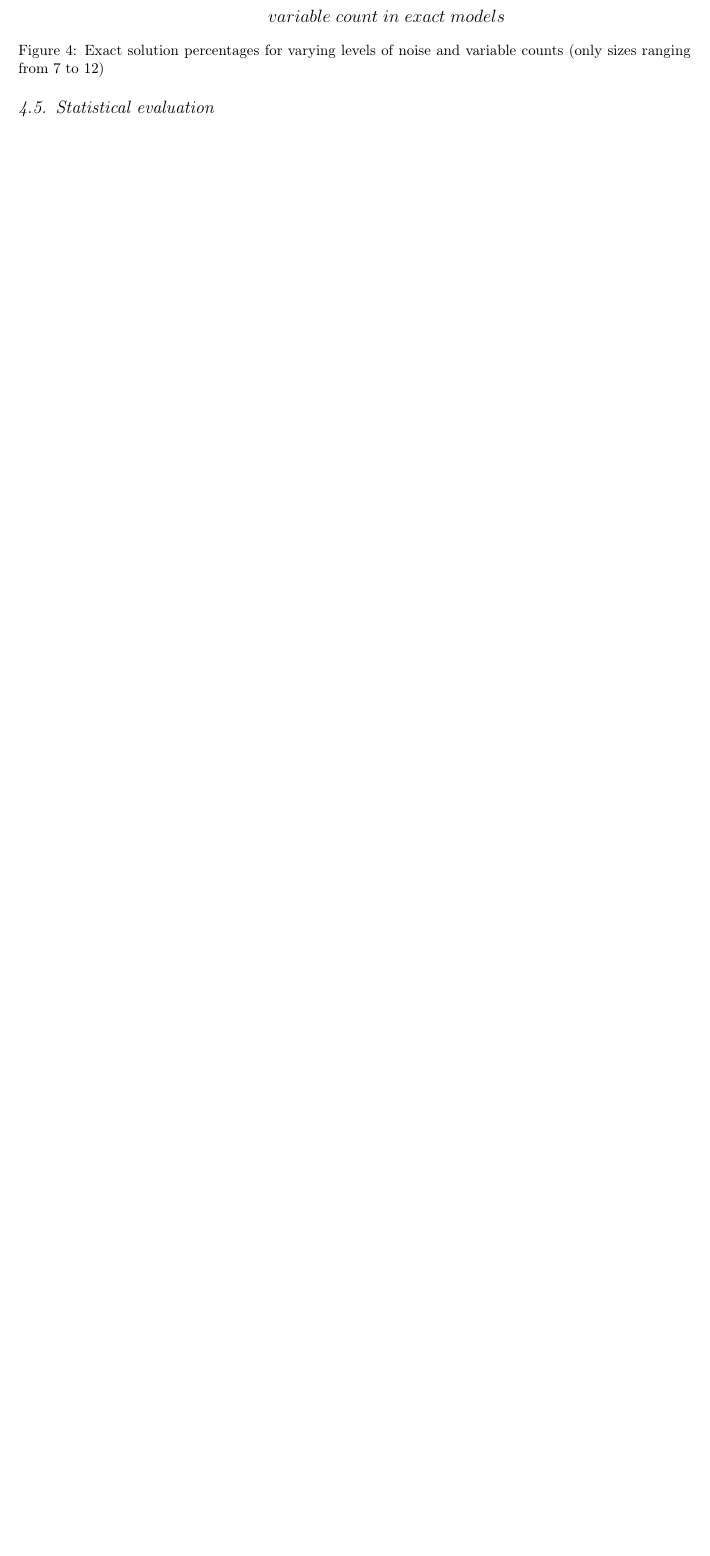
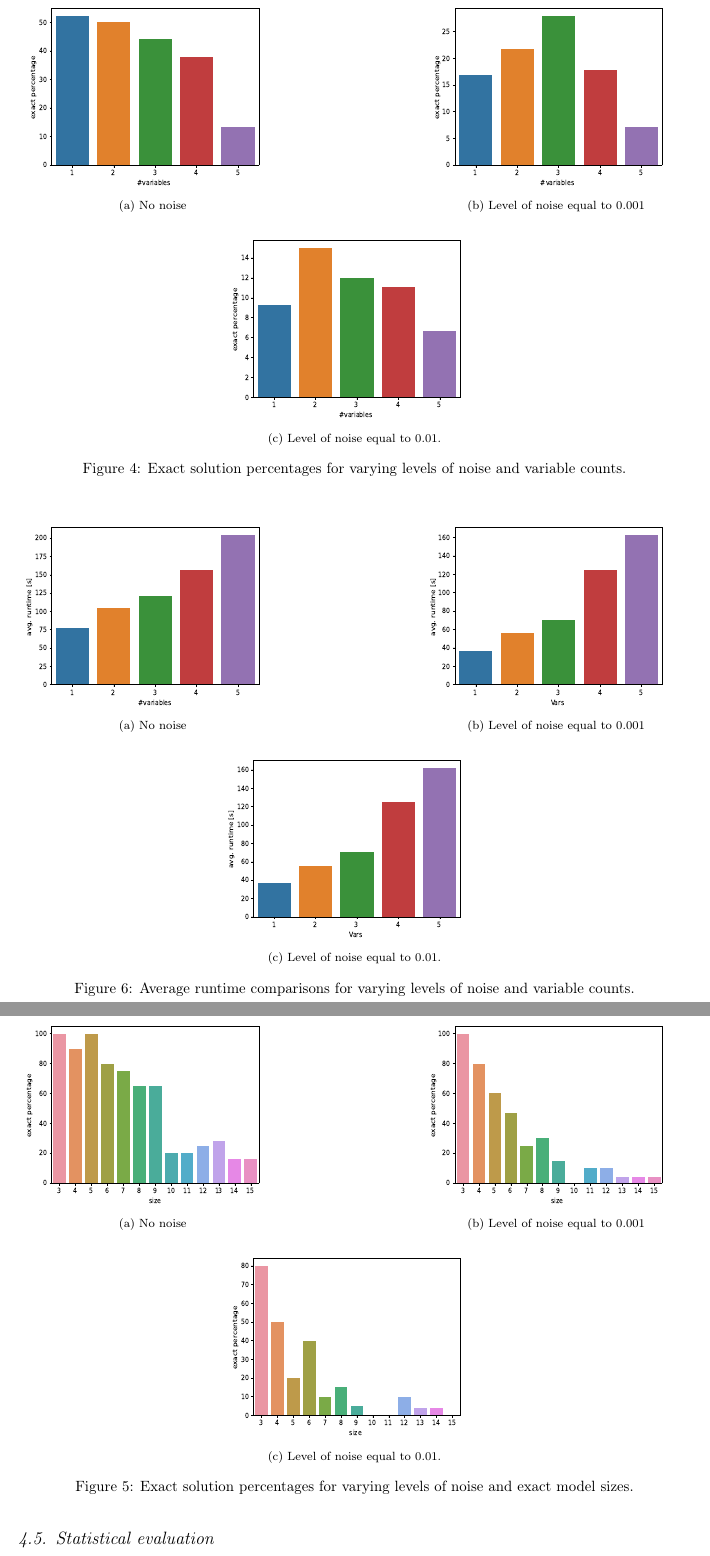
Before and after one commit to kartelj/rils-rols, a LaTeX paper (doc/paper.tex): part of page 21 of 27 before the commit and two parts of pages 21 and 22 of 28 after it, the two joined at a grey line, cut at the place of the change, the shorter picture padded with empty space. Compiled offline with pdfLaTeX.

Commit message:
Som eplots added

```diff
--- a/doc/paper.tex
+++ b/doc/paper.tex
@@ -845,3 +845,72 @@ The rate of success of \textsc{Rils}--\textsc{Rols} algorithm seems to slightly
 
 
 
+\begin{figure}[!ht]
+
+
+	\begin{subfigure}[b]{0.40\textwidth}
+		\includegraphics[  width=180pt,height=140pt]{plots/numvars_vs_exact_correct_no_noise.eps}
+		\caption{No noise}
+		\label{fig:noNoise}
+	\end{subfigure}
+		\hfill
+		\begin{subfigure}[b]{0.4\textwidth}
+
+			\includegraphics[  width=180pt,height=140pt]{plots/numvars_vs_exact_correct_noise0_001.eps}
+			\caption{Level of noise equal to 0.001}
+			\label{fig:noise0.001}
+		\end{subfigure}
+		\centering
+		\begin{subfigure}[b]{0.40\textwidth}
+					\includegraphics[  width=180pt,height=140pt]{plots/numvars_vs_exact_correct_noise0_01.eps}
+					\caption{Level of noise equal to 0.01.}
+					\label{fig:noise0.01}
+				\end{subfigure}
+		\caption{Exact solution percentages for varying levels of noise and variable counts.}
+		\label{fig:compExact_noise_varcnt}
+	\end{figure}
+
+\begin{figure}[!ht]
+	\begin{subfigure}[b]{0.40\textwidth}
+		\includegraphics[  width=180pt,height=140pt]{plots/numsize_vs_exact_correct_no_noise.eps}
+		\caption{No noise}
+		\label{fig:size-no-noise}
+	\end{subfigure}
+	\hfill
+	\begin{subfigure}[b]{0.4\textwidth}
+
+		\includegraphics[  width=180pt,height=140pt]{plots/numsize_vs_exact_correct_noise0_001.eps}
+		\caption{Level of noise equal to 0.001}
+		\label{fig:size-noise0.001}
+	\end{subfigure}
+	\centering
+	\begin{subfigure}[b]{0.40\textwidth}
+		\includegraphics[  width=180pt,height=140pt]{plots/numsize_vs_exact_correct_noise0_01.eps}
+		\caption{Level of noise equal to 0.01.}
+		\label{fig:size-noise0.01}
+	\end{subfigure}
+	\caption{Exact solution percentages for varying levels of noise and exact model sizes.}
+	\label{fig:compExact_noise_varsize}
+\end{figure}
+
+
+\begin{figure}[H]
+	\begin{subfigure}[b]{0.40\textwidth}
+		\includegraphics[  width=180pt,height=140pt]{plots/numsize_vs_time_no_noise.eps}
+		\caption{No noise}
+		\label{fig:time-no-noise}
+	\end{subfigure}
+	\hfill
+	\begin{subfigure}[b]{0.4\textwidth}
+
+		\includegraphics[  width=180pt,height=140pt]{plots/vars_vs_time_noise0_001.eps}
+		\caption{Level of noise equal to 0.001}
+		\label{fig:time-noise0.001}
+	\end{subfigure}
+	\centering
+	\begin{subfigure}[b]{0.40\textwidth}
+		\includegraphics[  width=180pt,height=140pt]{plots/vars_vs_time_noise0_001.eps}
+		\caption{Level of noise equal to 0.01.}
+		\label{fig:time-noise0.01}
+	\end{subfigure}
+	\caption{Average runtime comparisons for varying levels of noise and variable counts.}
```
Also changed, not shown: doc/plots/numsize_vs_exact_correct_no_noise.eps (added), doc/plots/numsize_vs_exact_correct_noise0_001.eps (added), doc/plots/numsize_vs_exact_correct_noise0_01.eps (added), doc/plots/numsize_vs_time_no_noise.eps (added), doc/plots/numvars_vs_exact_correct_no_noise.eps (added), doc/plots/numvars_vs_exact_correct_noise0_001.eps (added), doc/plots/numvars_vs_exact_correct_noise0_01.eps (added), doc/plots/vars_vs_time_noise0_001.eps (added), doc/plots/vars_vs_time_noise0_01.eps (added), statistics/numsize_vs_exact_correct_no_noise.eps (added), statistics/numsize_vs_exact_correct_noise0_001.eps (added), statistics/numsize_vs_exact_correct_noise0_01.eps (added), statistics/numsize_vs_time_no_noise.eps (added), statistics/numvars_vs_exact_correct_no_noise.eps (added), 5 more files, 9 other files.
